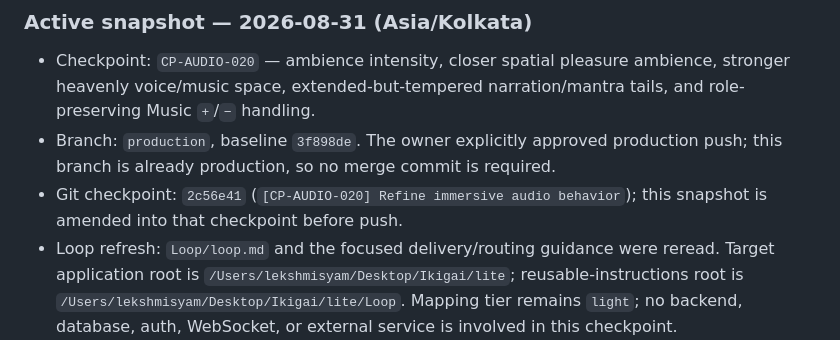
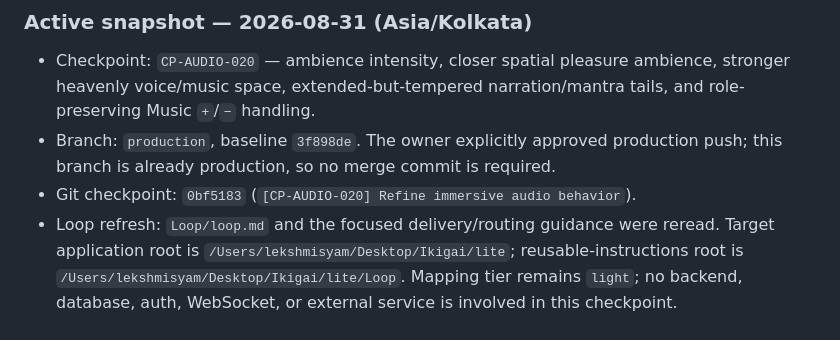
Before and after one commit to missionode/lite, a Markdown page: HANDOFF.md, the part around the change. GitHub-like rendering.

Commit message:
[CP-DOC-021] Refresh Loop handoff
Checkpoint: CP-DOC-021
Objective: Record the refreshed Loop context and durable reference for CP-AUDIO-020.
Scope: Active handoff only.
Result: Added the current Loop refresh, validation level, scoped-commit boundary, known external work, and CP-AUDIO-020 Git reference.
Validation: static — git diff --cached --check.
Risks: docs/dot.json remains externally deleted and excluded; browser/manual audio validation remains pending.
Next: Push production to origin.
Handoff: HANDOFF.md NOW / CP-DOC-021.

```diff
--- a/HANDOFF.md
+++ b/HANDOFF.md
@@ -23,7 +23,7 @@
 
 - Checkpoint: `CP-AUDIO-020` — ambience intensity, closer spatial pleasure ambience, stronger heavenly voice/music space, extended-but-tempered narration/mantra tails, and role-preserving Music `+`/`−` handling.
 - Branch: `production`, baseline `3f898de`. The owner explicitly approved production push; this branch is already production, so no merge commit is required.
-- Git checkpoint: `2c56e41` (`[CP-AUDIO-020] Refine immersive audio behavior`); this snapshot is amended into that checkpoint before push.
+- Git checkpoint: `0bf5183` (`[CP-AUDIO-020] Refine immersive audio behavior`).
 - Loop refresh: `Loop/loop.md` and the focused delivery/routing guidance were reread. Target application root is `/Users/lekshmisyam/Desktop/Ikigai/lite`; reusable-instructions root is `/Users/lekshmisyam/Desktop/Ikigai/lite/Loop`. Mapping tier remains `light`; no backend, database, auth, WebSocket, or external service is involved in this checkpoint.
 - Routing: bounded `standard` audio/UI checkpoint. No separate automatic model dispatch was available in this host session; the supervisor performed the source review and fresh validation directly.
 - Validation: `static/unit` PASS — `node --check app.js`, `node --check sw.js`, English/Malayalam locale JSON parsing, `npm run test:background-music`, `npm run test:spatial-audio`, `npm run test:audio-safety`, `npm run test:no-frequency`, and `git diff --check`. Playwright, screenshots, and manual listening were not run by owner direction.
```
